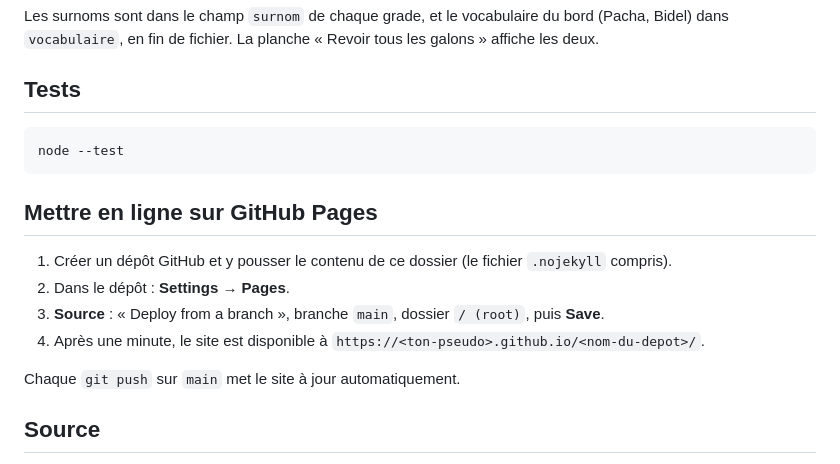
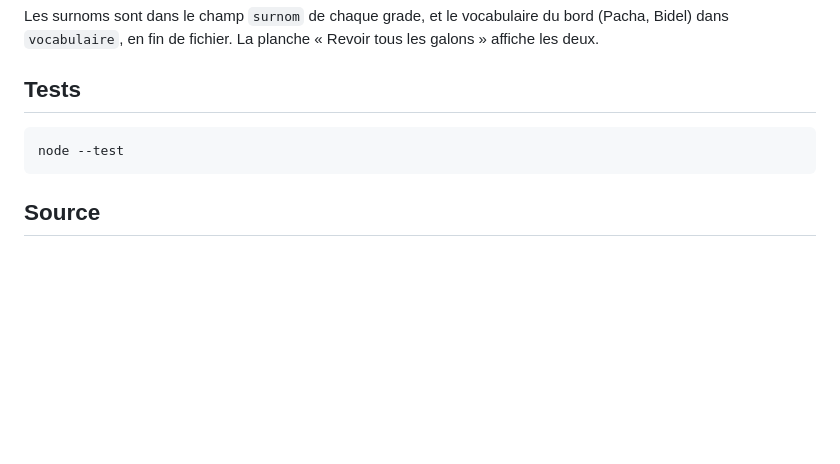
Before and after one commit to leez7onefl/quizz_app_MN, a Markdown page: README.md, the part around the change. Rendered like a GitHub page; blank space fills up the shorter version.

Commit message:
Remove GitHub Pages deployment instructions
Removed instructions for deploying to GitHub Pages from the README.

````diff
--- a/README.md
+++ b/README.md
@@ -94,15 +94,6 @@ dans `vocabulaire`, en fin de fichier. La planche « Revoir tous les galons » a
 node --test
 ```
 
-## Mettre en ligne sur GitHub Pages
-
-1. Créer un dépôt GitHub et y pousser le contenu de ce dossier (le fichier `.nojekyll` compris).
-2. Dans le dépôt : **Settings → Pages**.
-3. **Source** : « Deploy from a branch », branche `main`, dossier `/ (root)`, puis **Save**.
-4. Après une minute, le site est disponible à `https://<ton-pseudo>.github.io/<nom-du-depot>/`.
-
-Chaque `git push` sur `main` met le site à jour automatiquement.
-
 ## Source
 
 Surnoms et vocabulaire : Cols Bleus, Wikipédia.
````
